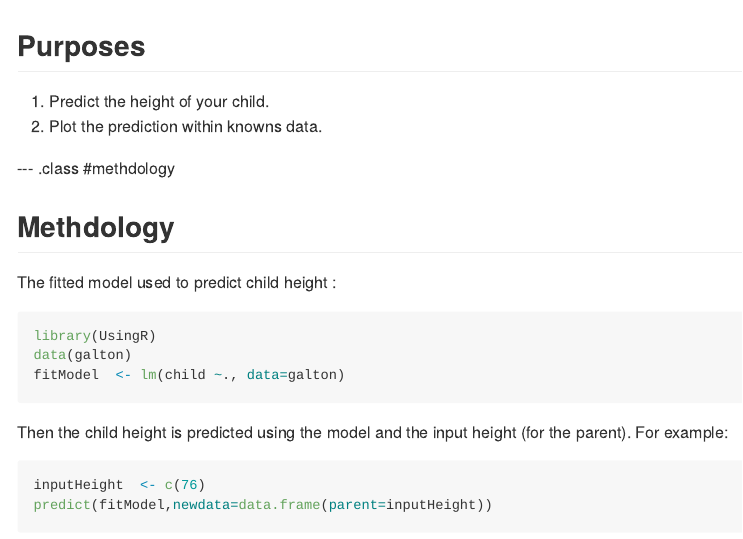
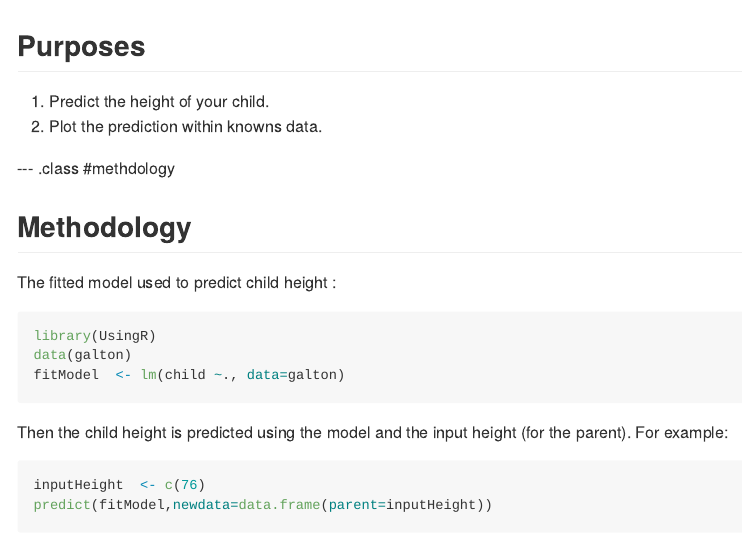
Before and after one commit to aamarcha/mychildheight-prez, an R Markdown document (index.Rmd): the page in a window 1100 px wide, from its top. The pictures show the output file index.md that the author committed with the source, drawn offline in the style of GitHub.

Commit message:
spelling fix

````diff
--- a/index.Rmd
+++ b/index.Rmd
@@ -18,7 +18,7 @@ knit        : slidify::knit2slides
 
 --- .class #methdology
 
-## Methdology
+## Methodology
 The fitted model used to predict child height :
 
 ```{r model, echo=T, results="hide"}
````
Also changed, not shown: index.html, index.md.
